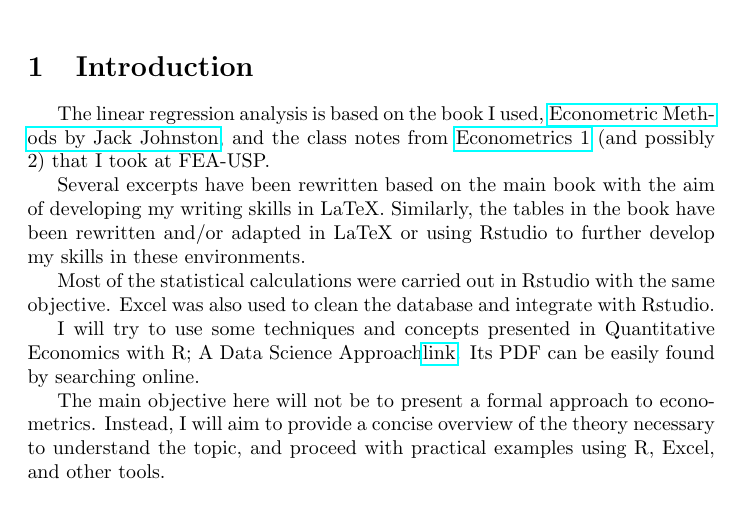
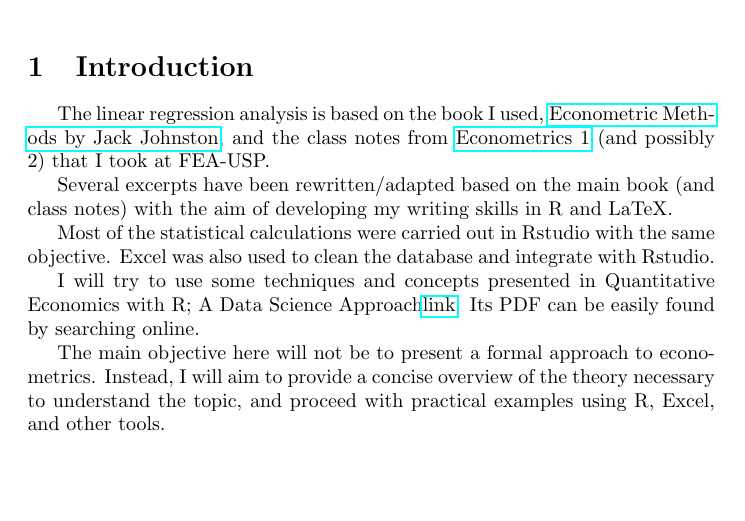
Before and after one commit to tgomiero/econometrics.f, a LaTeX document (econometrics main text (and pdf)/econometrics.tex): part of page 1 of 7, cut so that both start at the same text, the shorter picture padded with empty space. Compiled offline with pdfLaTeX.

Commit message:
Updates from Overleaf

```diff
--- a/econometrics main text (and pdf)/econometrics.tex
+++ b/econometrics main text (and pdf)/econometrics.tex
@@ -23,7 +23,7 @@
 % The following text is the content of the "Introduction" section.
 The linear regression analysis is based on the book I used, \href{https://drive.google.com/file/d/1TIP3vEfFTzmsyAT_NdfeEucQ3Buzl79L/view?usp=sharing}{Econometric Methods by Jack Johnston}, and the class notes from \href{https://1drv.ms/o/s!AmlxSSt9Wu45_hK-coxj_ULKBVLC?e=dclINF}{Econometrics 1} (and possibly 2) that I took at FEA-USP.
 
-Several excerpts have been rewritten based on the main book with the aim of developing my writing skills in LaTeX. Similarly, the tables in the book have been rewritten and/or adapted in LaTeX or using Rstudio to further develop my skills in these environments.
+Several excerpts have been rewritten/adapted based on the main book (and class notes) with the aim of developing my writing skills in R and LaTeX.
 
 Most of the statistical calculations were carried out in Rstudio with the same objective. Excel was also used to clean the database and integrate with Rstudio.
 
```
